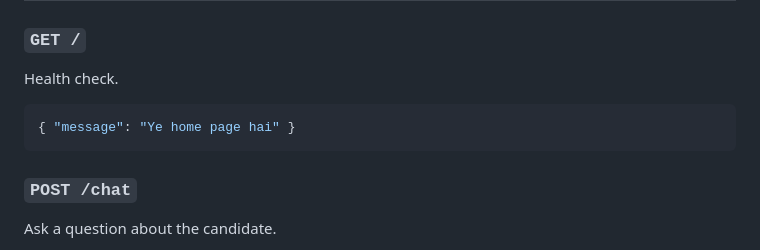
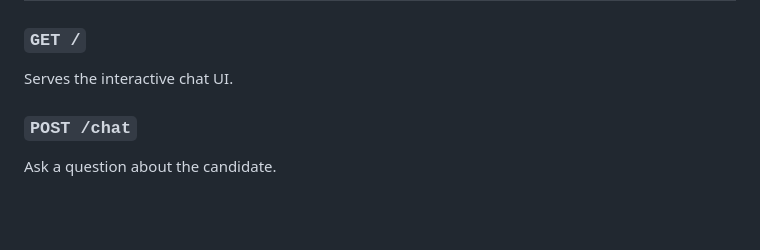
Before and after one commit to Shashank17singh/Hire-Me-AI, a Markdown page: README.md, the part around the change. GitHub-like rendering; blank space fills up the shorter version.

Commit message:
update GET / endpoint documentation to reflect UI routing

````diff
--- a/README.md
+++ b/README.md
@@ -142,11 +142,7 @@ uv run uvicorn main:app --reload
 
 ### `GET /`
 
-Health check.
-
-```json
-{ "message": "Ye home page hai" }
-```
+Serves the interactive chat UI.
 
 ### `POST /chat`
 
````
